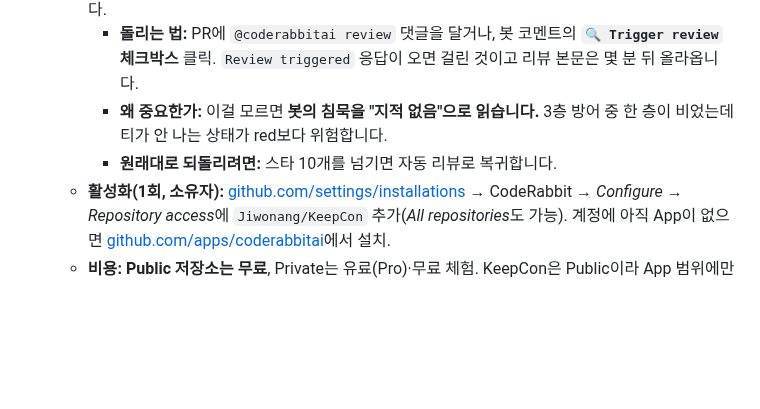
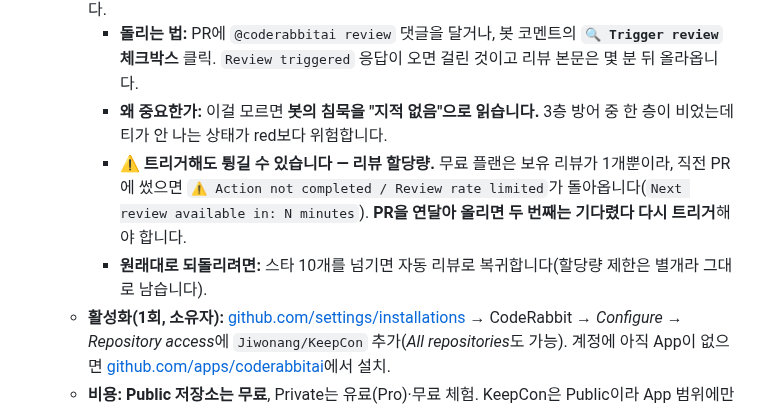
Before and after one commit to Jiwonang/KeepCon, a Markdown page: README.md, the part around the change. Drawn GitHub-style; blank space fills up the shorter version.

```diff
--- a/README.md
+++ b/README.md
@@ -367,7 +367,8 @@ gh api -X POST repos/Jiwonang/KeepCon/rulesets --input ruleset.json
   - **⚠️ PR을 열어도 자동으로 리뷰하지 않습니다.** CodeRabbit은 **스타 10개 미만 저장소를 수동 트리거로 전환**했습니다(`Reviews should be triggered manually for repositories with fewer than 10 stars`). KeepCon은 여기 해당하며, 봇은 "Review available on request" 안내만 남깁니다.
     - **돌리는 법:** PR에 `@coderabbitai review` 댓글을 달거나, 봇 코멘트의 **`🔍 Trigger review` 체크박스** 클릭. `Review triggered` 응답이 오면 걸린 것이고 리뷰 본문은 몇 분 뒤 올라옵니다.
     - **왜 중요한가:** 이걸 모르면 **봇의 침묵을 "지적 없음"으로 읽습니다.** 3층 방어 중 한 층이 비었는데 티가 안 나는 상태가 red보다 위험합니다.
-    - **원래대로 되돌리려면:** 스타 10개를 넘기면 자동 리뷰로 복귀합니다.
+    - **⚠️ 트리거해도 튕길 수 있습니다 — 리뷰 할당량.** 무료 플랜은 보유 리뷰가 1개뿐이라, 직전 PR에 썼으면 `⚠️ Action not completed / Review rate limited`가 돌아옵니다(`Next review available in: N minutes`). **PR을 연달아 올리면 두 번째는 기다렸다 다시 트리거**해야 합니다.
+    - **원래대로 되돌리려면:** 스타 10개를 넘기면 자동 리뷰로 복귀합니다(할당량 제한은 별개라 그대로 남습니다).
   - **활성화(1회, 소유자):** [github.com/settings/installations](https://github.com/settings/installations) → CodeRabbit → *Configure* → *Repository access*에 `Jiwonang/KeepCon` 추가(*All repositories*도 가능). 계정에 아직 App이 없으면 [github.com/apps/coderabbitai](https://github.com/apps/coderabbitai)에서 설치.
   - **비용:** **Public 저장소는 무료**, Private는 유료(Pro)·무료 체험. KeepCon은 Public이라 App 범위에만 추가하면 무료로 동작합니다. (동작 여부=App 접근 범위, 비용=공개여부 — 별개.)
 - **커밋 전 AI 리뷰 — `/code-review` (온디맨드):** Claude Code로 작업할 때 **커밋 전** 변경 diff를 리뷰·수정한 뒤 커밋. 릴리스 전 `/security-review`로 보안 점검.
```
Also changed, not shown: CLAUDE.md (+3 -1 lines).
